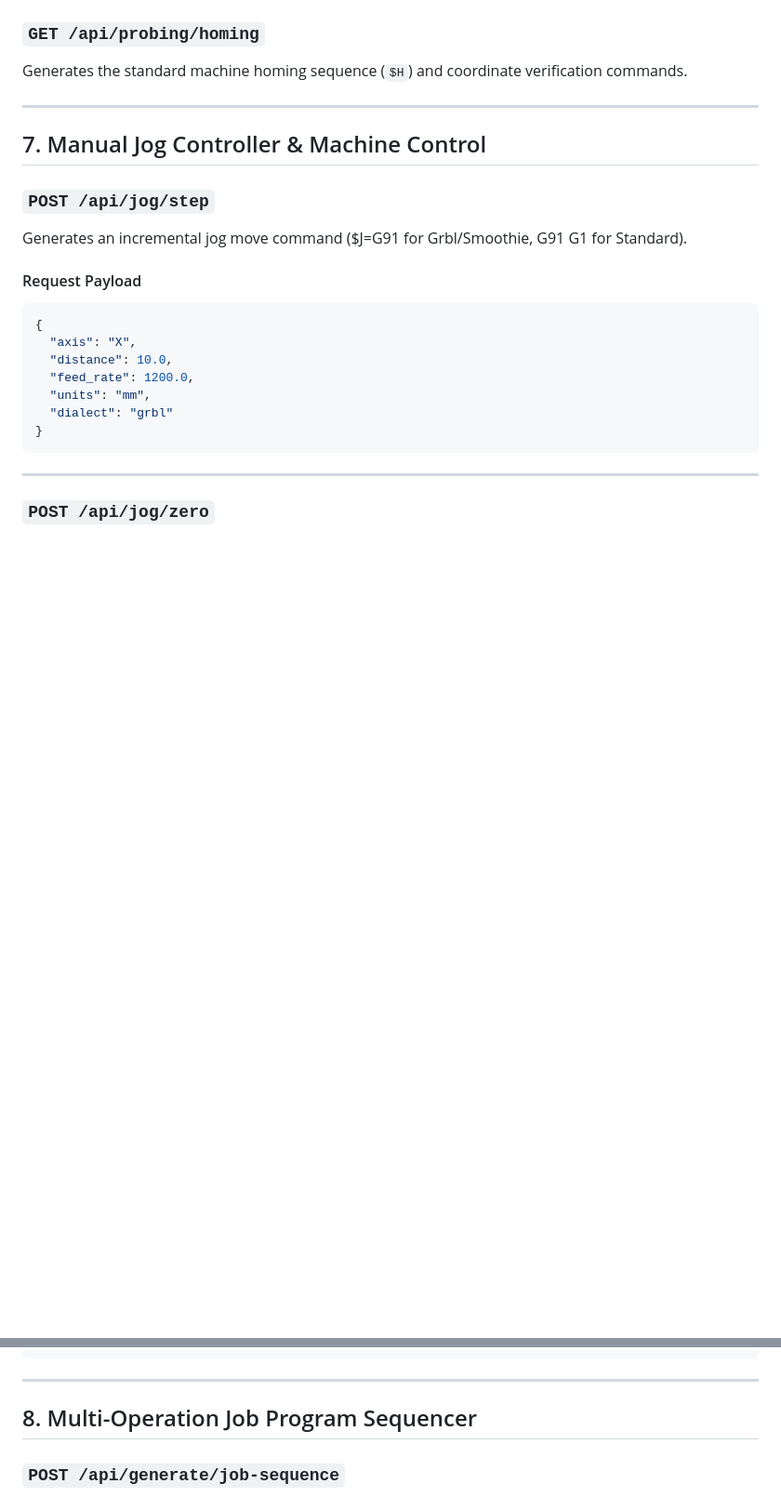
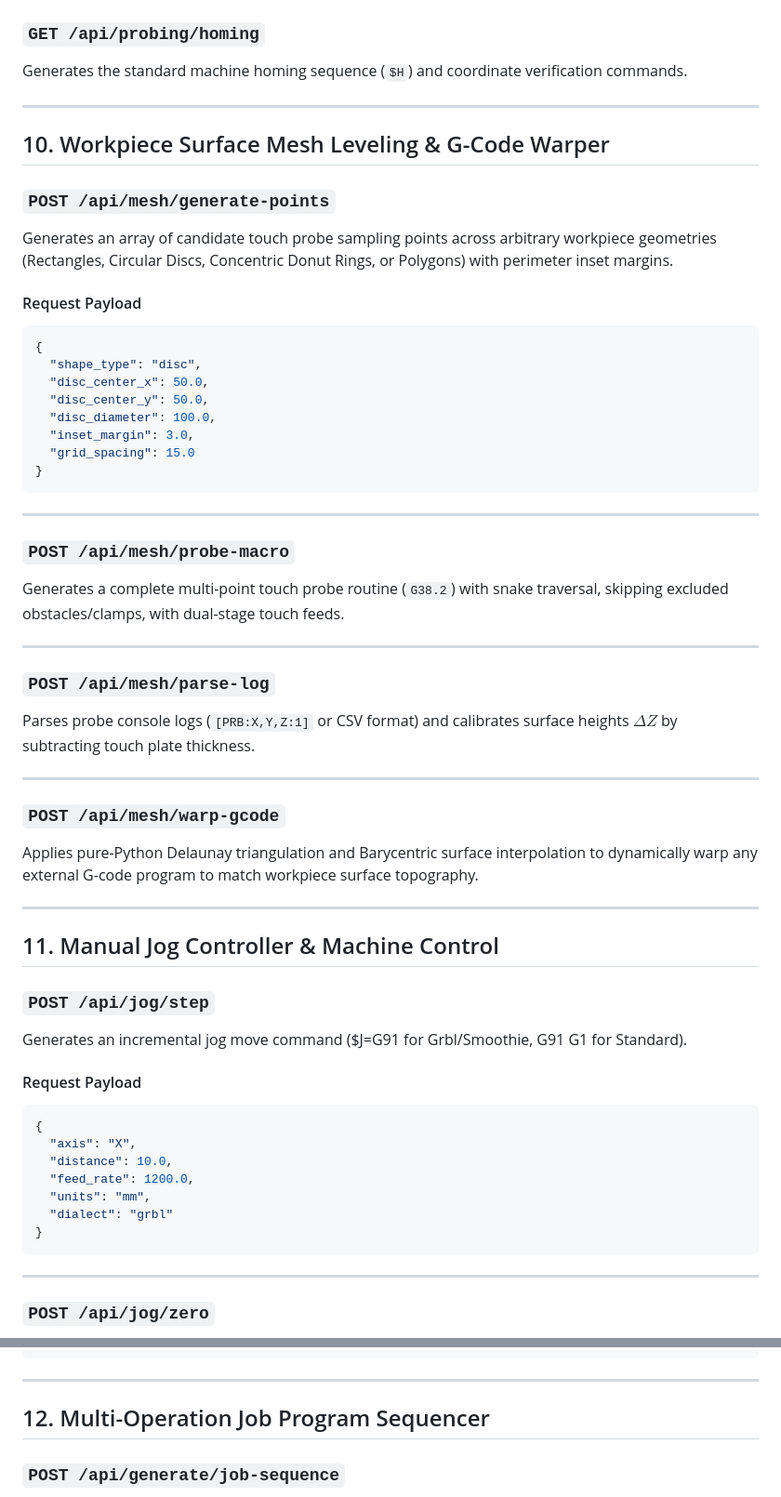
Before and after one commit to ericrowe/conversationalCNC, a Markdown page: docs/API_DOCUMENTATION.md, 2 parts joined by grey strips. Shown at 93% size. GitHub-like rendering; blank space fills up the shorter version.

````diff
--- a/docs/API_DOCUMENTATION.md
+++ b/docs/API_DOCUMENTATION.md
@@ -724,7 +744,41 @@ Generates the standard machine homing sequence (`$H`) and coordinate verificatio
 
 ---
 
-## 7. Manual Jog Controller & Machine Control
+## 10. Workpiece Surface Mesh Leveling & G-Code Warper
+
+### `POST /api/mesh/generate-points`
+Generates an array of candidate touch probe sampling points across arbitrary workpiece geometries (Rectangles, Circular Discs, Concentric Donut Rings, or Polygons) with perimeter inset margins.
+
+#### Request Payload
+```json
+{
+  "shape_type": "disc",
+  "disc_center_x": 50.0,
+  "disc_center_y": 50.0,
+  "disc_diameter": 100.0,
+  "inset_margin": 3.0,
+  "grid_spacing": 15.0
+}
+```
+
+---
+
+### `POST /api/mesh/probe-macro`
+Generates a complete multi-point touch probe routine (`G38.2`) with snake traversal, skipping excluded obstacles/clamps, with dual-stage touch feeds.
+
+---
+
+### `POST /api/mesh/parse-log`
+Parses probe console logs (`[PRB:X,Y,Z:1]` or CSV format) and calibrates surface heights $\Delta Z$ by subtracting touch plate thickness.
+
+---
+
+### `POST /api/mesh/warp-gcode`
+Applies pure-Python Delaunay triangulation and Barycentric surface interpolation to dynamically warp any external G-code program to match workpiece surface topography.
+
+---
+
+## 11. Manual Jog Controller & Machine Control
 
 ### `POST /api/jog/step`
 Generates an incremental jog move command ($J=G91 for Grbl/Smoothie, G91 G1 for Standard).
@@ -782,7 +836,7 @@ Generates manual spindle toggle commands (`M3 S<rpm>` / `M5`).
 
 ---
 
-## 8. Multi-Operation Job Program Sequencer
+## 12. Multi-Operation Job Program Sequencer
 
 ### `POST /api/generate/job-sequence`
 Assembles multiple conversational machining operations into a single cohesive, production-ready `.nc` job file with unified safety headers, intelligent tool change optimization, safe retracts, and program footers.
````
Also changed, not shown: other parts of docs/API_DOCUMENTATION.md (+55 -38 lines), README.md (+4 -4 lines), docs/USER_MANUAL.md (+53 -10 lines).
